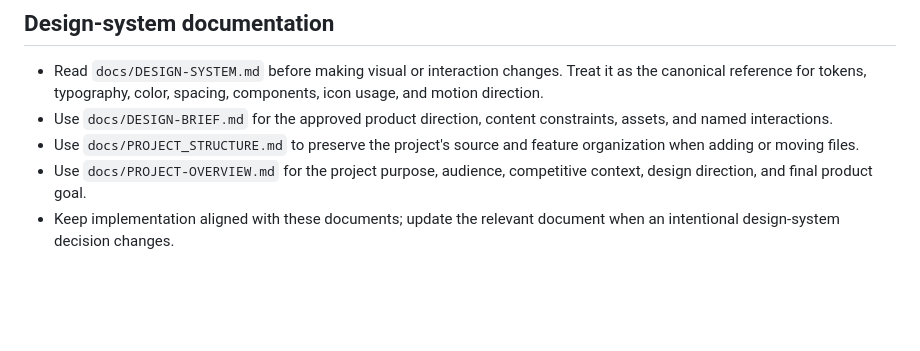
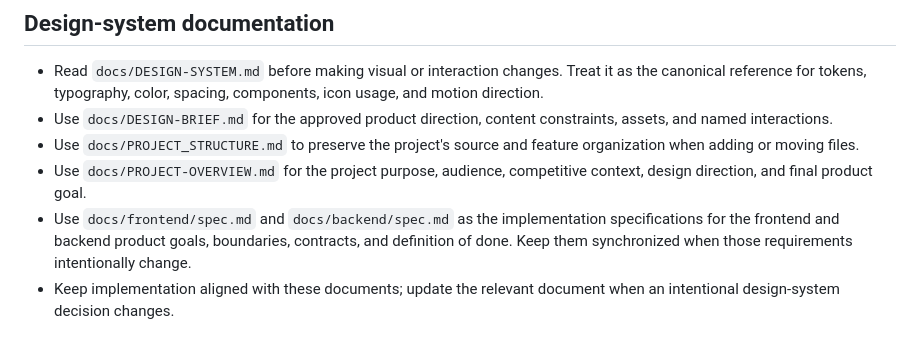
Before and after one commit to ransuhaneda/tetherly_bio-link-app, a Markdown page: AGENTS.md, the part around the change. Drawn GitHub-style; blank space fills up the shorter version.

Commit message:
docs: add frontend and backend specifications

```diff
--- a/AGENTS.md
+++ b/AGENTS.md
@@ -30,4 +30,5 @@ These are project-specific additions to the global `/home/ransu/.codex/AGENTS.md
 - Use `docs/DESIGN-BRIEF.md` for the approved product direction, content constraints, assets, and named interactions.
 - Use `docs/PROJECT_STRUCTURE.md` to preserve the project's source and feature organization when adding or moving files.
 - Use `docs/PROJECT-OVERVIEW.md` for the project purpose, audience, competitive context, design direction, and final product goal.
+- Use `docs/frontend/spec.md` and `docs/backend/spec.md` as the implementation specifications for the frontend and backend product goals, boundaries, contracts, and definition of done. Keep them synchronized when those requirements intentionally change.
 - Keep implementation aligned with these documents; update the relevant document when an intentional design-system decision changes.
```
Also changed, not shown: docs/backend/spec.md (added, +85 -0 lines), docs/frontend/spec.md (added, +85 -0 lines).
